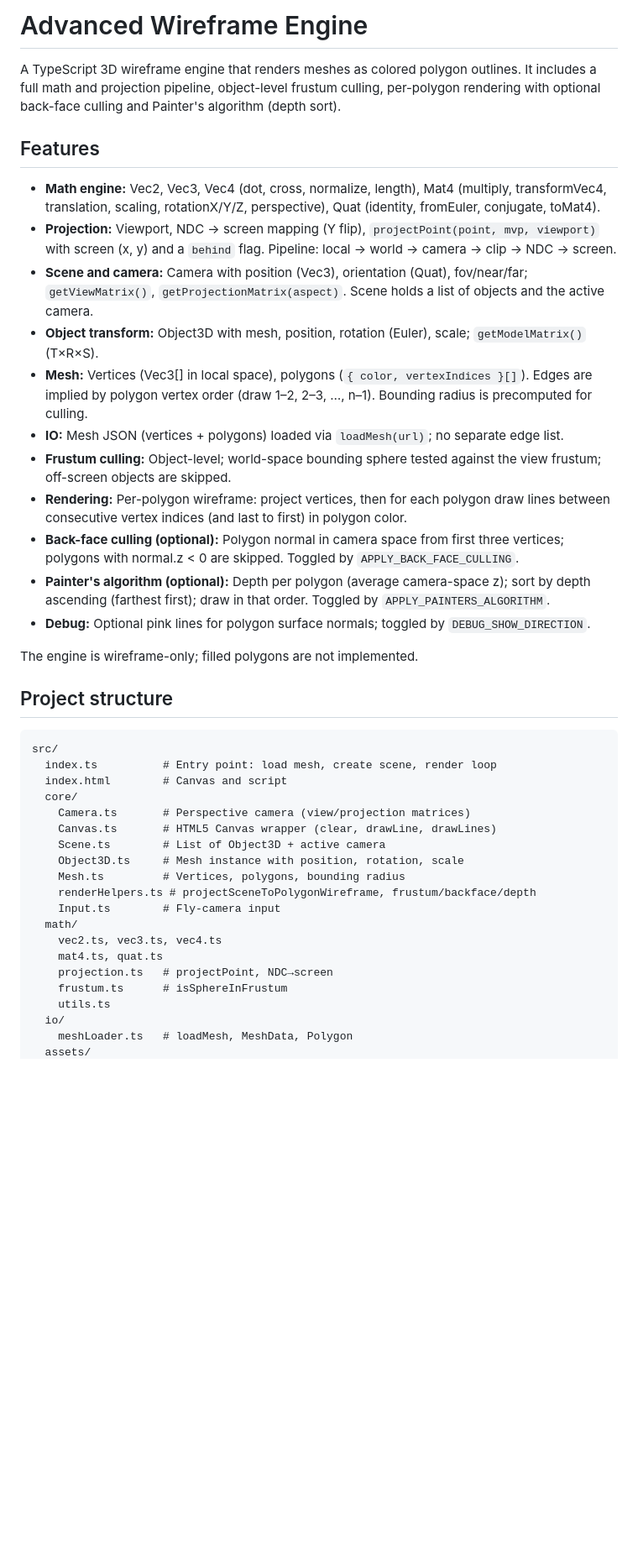
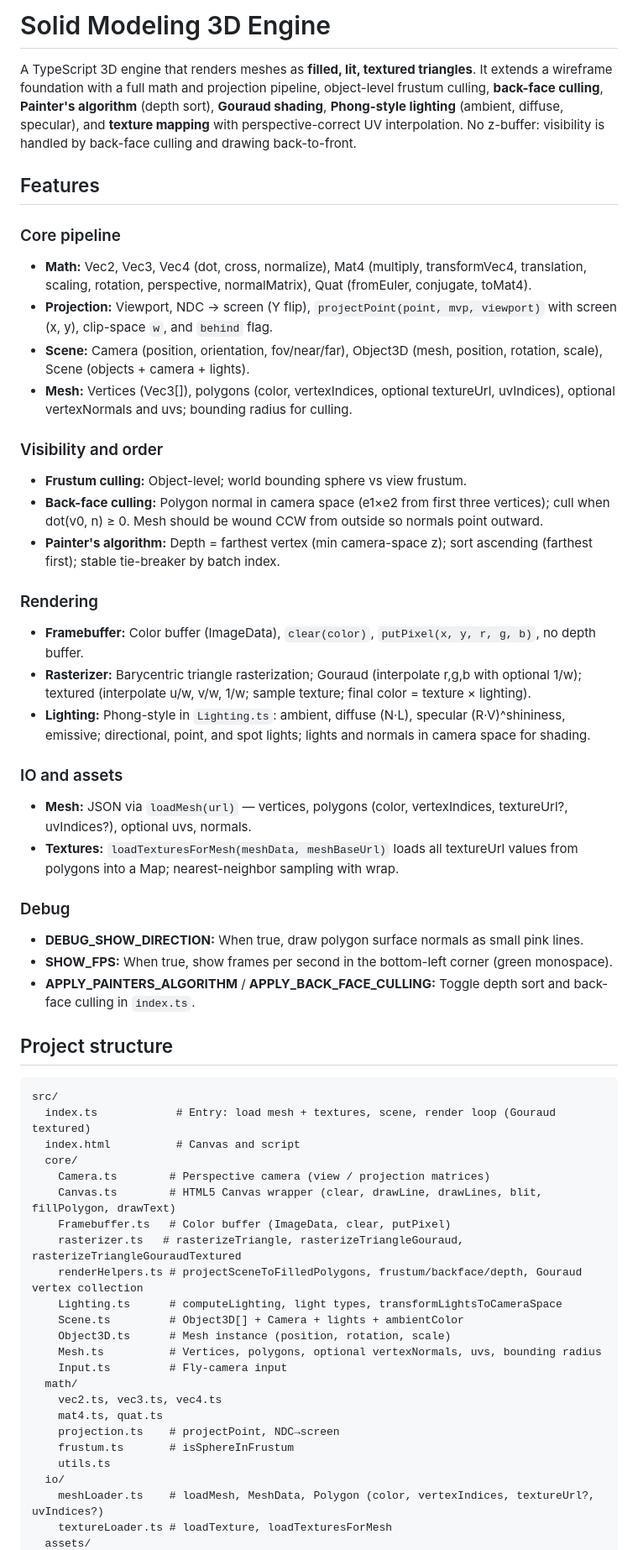
Before and after one commit to Lucas1981/basic-solid-modelling, a Markdown page: README.md, the part around one of its changes. Shown at 84% size. GitHub-like rendering; blank space fills up the shorter version.

````diff
--- a/README.md
+++ b/README.md
@@ -1,43 +1,58 @@
-# Advanced Wireframe Engine
+# Solid Modeling 3D Engine
 
-A TypeScript 3D wireframe engine that renders meshes as colored polygon outlines. It includes a full math and projection pipeline, object-level frustum culling, per-polygon rendering with optional back-face culling and Painter's algorithm (depth sort).
+A TypeScript 3D engine that renders meshes as **filled, lit, textured triangles**. It extends a wireframe foundation with a full math and projection pipeline, object-level frustum culling, **back-face culling**, **Painter's algorithm** (depth sort), **Gouraud shading**, **Phong-style lighting** (ambient, diffuse, specular), and **texture mapping** with perspective-correct UV interpolation. No z-buffer: visibility is handled by back-face culling and drawing back-to-front.
 
 ## Features
 
-- **Math engine:** Vec2, Vec3, Vec4 (dot, cross, normalize, length), Mat4 (multiply, transformVec4, translation, scaling, rotationX/Y/Z, perspective), Quat (identity, fromEuler, conjugate, toMat4).
-- **Projection:** Viewport, NDC → screen mapping (Y flip), `projectPoint(point, mvp, viewport)` with screen (x, y) and a `behind` flag. Pipeline: local → world → camera → clip → NDC → screen.
-- **Scene and camera:** Camera with position (Vec3), orientation (Quat), fov/near/far; `getViewMatrix()`, `getProjectionMatrix(aspect)`. Scene holds a list of objects and the active camera.
-- **Object transform:** Object3D with mesh, position, rotation (Euler), scale; `getModelMatrix()` (T×R×S).
-- **Mesh:** Vertices (Vec3[] in local space), polygons (`{ color, vertexIndices }[]`). Edges are implied by polygon vertex order (draw 1–2, 2–3, …, n–1). Bounding radius is precomputed for culling.
-- **IO:** Mesh JSON (vertices + polygons) loaded via `loadMesh(url)`; no separate edge list.
-- **Frustum culling:** Object-level; world-space bounding sphere tested against the view frustum; off-screen objects are skipped.
-- **Rendering:** Per-polygon wireframe: project vertices, then for each polygon draw lines between consecutive vertex indices (and last to first) in polygon color.
-- **Back-face culling (optional):** Polygon normal in camera space from first three vertices; polygons with normal.z < 0 are skipped. Toggled by `APPLY_BACK_FACE_CULLING`.
-- **Painter's algorithm (optional):** Depth per polygon (average camera-space z); sort by depth ascending (farthest first); draw in that order. Toggled by `APPLY_PAINTERS_ALGORITHM`.
-- **Debug:** Optional pink lines for polygon surface normals; toggled by `DEBUG_SHOW_DIRECTION`.
+### Core pipeline
+- **Math:** Vec2, Vec3, Vec4 (dot, cross, normalize), Mat4 (multiply, transformVec4, translation, scaling, rotation, perspective, normalMatrix), Quat (fromEuler, conjugate, toMat4).
+- **Projection:** Viewport, NDC → screen (Y flip), `projectPoint(point, mvp, viewport)` with screen (x, y), clip-space `w`, and `behind` flag.
+- **Scene:** Camera (position, orientation, fov/near/far), Object3D (mesh, position, rotation, scale), Scene (objects + camera + lights).
+- **Mesh:** Vertices (Vec3[]), polygons (color, vertexIndices, optional textureUrl, uvIndices), optional vertexNormals and uvs; bounding radius for culling.
 
-The engine is wireframe-only; filled polygons are not implemented.
+### Visibility and order
+- **Frustum culling:** Object-level; world bounding sphere vs view frustum.
+- **Back-face culling:** Polygon normal in camera space (e1×e2 from first three vertices); cull when dot(v0, n) ≥ 0. Mesh should be wound CCW from outside so normals point outward.
+- **Painter's algorithm:** Depth = farthest vertex (min camera-space z); sort ascending (farthest first); stable tie-breaker by batch index.
+
+### Rendering
+- **Framebuffer:** Color buffer (ImageData), `clear(color)`, `putPixel(x, y, r, g, b)`, no depth buffer.
+- **Rasterizer:** Barycentric triangle rasterization; Gouraud (interpolate r,g,b with optional 1/w); textured (interpolate u/w, v/w, 1/w; sample texture; final color = texture × lighting).
+- **Lighting:** Phong-style in `Lighting.ts`: ambient, diffuse (N·L), specular (R·V)^shininess, emissive; directional, point, and spot lights; lights and normals in camera space for shading.
+
+### IO and assets
+- **Mesh:** JSON via `loadMesh(url)` — vertices, polygons (color, vertexIndices, textureUrl?, uvIndices?), optional uvs, normals.
+- **Textures:** `loadTexturesForMesh(meshData, meshBaseUrl)` loads all textureUrl values from polygons into a Map; nearest-neighbor sampling with wrap.
+
+### Debug
+- **DEBUG_SHOW_DIRECTION:** When true, draw polygon surface normals as small pink lines.
+- **SHOW_FPS:** When true, show frames per second in the bottom-left corner (green monospace).
+- **APPLY_PAINTERS_ALGORITHM** / **APPLY_BACK_FACE_CULLING:** Toggle depth sort and back-face culling in `index.ts`.
 
 ## Project structure
 
 ```
 src/
-  index.ts          # Entry point: load mesh, create scene, render loop
-  index.html        # Canvas and script
+  index.ts            # Entry: load mesh + textures, scene, render loop (Gouraud textured)
+  index.html          # Canvas and script
   core/
-    Camera.ts       # Perspective camera (view/projection matrices)
-    Canvas.ts       # HTML5 Canvas wrapper (clear, drawLine, drawLines)
-    Scene.ts        # List of Object3D + active camera
-    Object3D.ts     # Mesh instance with position, rotation, scale
-    Mesh.ts         # Vertices, polygons, bounding radius
-    renderHelpers.ts # projectSceneToPolygonWireframe, frustum/backface/depth
-    Input.ts        # Fly-camera input
+    Camera.ts        # Perspective camera (view / projection matrices)
+    Canvas.ts        # HTML5 Canvas wrapper (clear, drawLine, drawLines, blit, fillPolygon, drawText)
+    Framebuffer.ts   # Color buffer (ImageData, clear, putPixel)
+    rasterizer.ts   # rasterizeTriangle, rasterizeTriangleGouraud, rasterizeTriangleGouraudTextured
+    renderHelpers.ts # projectSceneToFilledPolygons, frustum/backface/depth, Gouraud vertex collection
+    Lighting.ts      # computeLighting, light types, transformLightsToCameraSpace
+    Scene.ts         # Object3D[] + Camera + lights + ambientColor
+    Object3D.ts      # Mesh instance (position, rotation, scale)
+    Mesh.ts          # Vertices, polygons, optional vertexNormals, uvs, bounding radius
+    Input.ts         # Fly-camera input
   math/
     vec2.ts, vec3.ts, vec4.ts
     mat4.ts, quat.ts
-    projection.ts   # projectPoint, NDC→screen
-    frustum.ts      # isSphereInFrustum
+    projection.ts    # projectPoint, NDC→screen
+    frustum.ts       # isSphereInFrustum
     utils.ts
   io/
-    meshLoader.ts   # loadMesh, MeshData, Polygon
+    meshLoader.ts    # loadMesh, MeshData, Polygon (color, vertexIndices, textureUrl?, uvIndices?)
+    textureLoader.ts # loadTexture, loadTexturesForMesh
   assets/
````
Also changed, not shown: other parts of README.md (+68 -26 lines).
